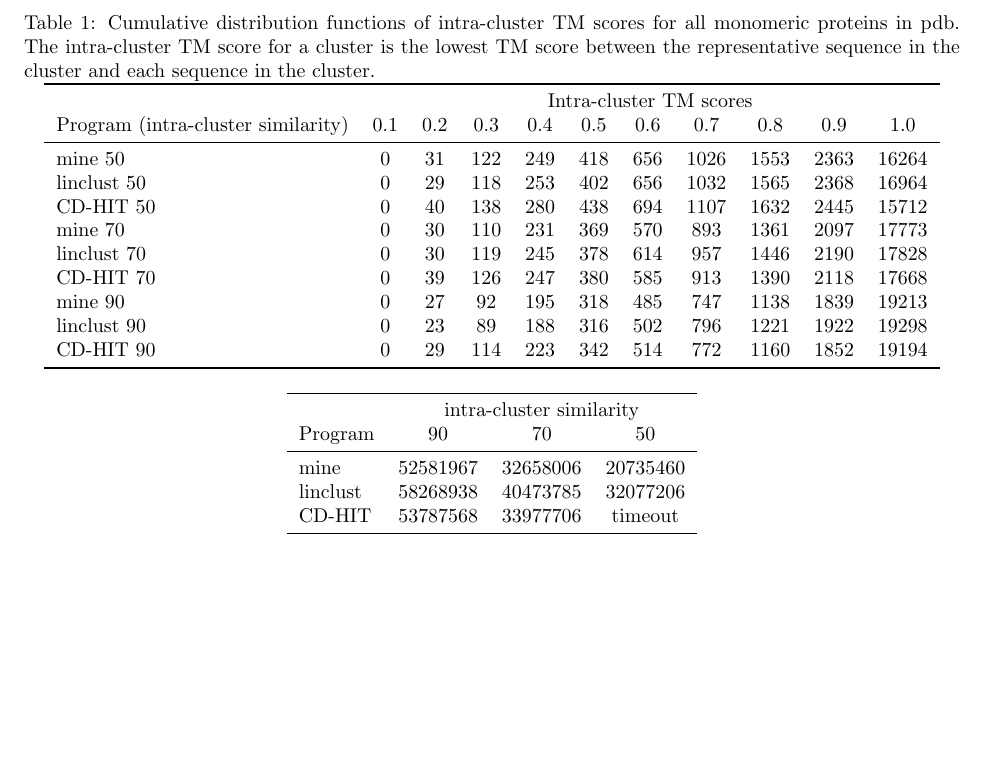
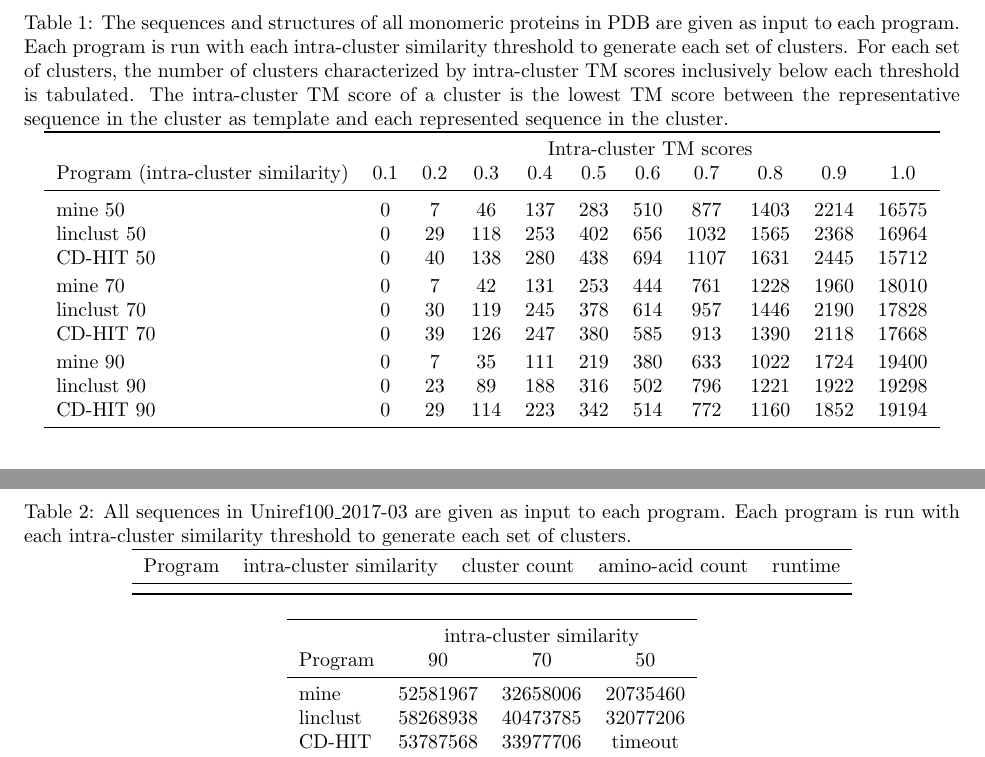
Before and after one commit to zhaoxiaofei/fgclust, a LaTeX paper (tex/clust.tex): part of page 4 of 5 before the commit and two parts of pages 4 and 5 of 5 after it, the two joined at a grey line, cut at the place of the change, the shorter picture padded with empty space. Compiled offline with pdfLaTeX.

Commit message:
Updated table legends

```diff
--- a/tex/clust.tex
+++ b/tex/clust.tex
@@ -2,52 +2,11 @@
 
 \usepackage[margin=1in]{geometry}
 
-\usepackage{pgfplotstable,booktabs}
-\usepackage{filecontents}
+\usepackage{booktabs}
+%\usepackage{pgfplotstable,booktabs}
+%\usepackage{filecontents}
 
 %\usepackage{csvsimple}
-
-\begin{filecontents*}{sim50.csv}
-TM-score,mine,linclust,cd-hit
-0.1,0,0,0
-0.2,31,29,40
-0.3,122,118,138
-0.4,249,253,280
-0.5,418,402,438
-0.6,656,656,694
-0.7,1026,1032,1107
-0.8,1553,1565,1632
-0.9,2363,2368,2445
-1.0,16264,16964,15712
-\end{filecontents*}
-
-\begin{filecontents*}{sim70.csv}
-TM score,mine,linclust,cd-hit
-0.1,0,0,0
-0.2,30,30,39
-0.3,110,119,126
-0.4,231,245,247
-0.5,369,378,380
-0.6,570,614,585
-0.7,893,957,913
-0.8,1361,1446,1390
-0.9,2097,2190,2118
-1.0,17773,17828,17668
-\end{filecontents*}
-
-\begin{filecontents*}{sim90.csv}
-TM score,mine,linclust,cd-hit
-0.1,0,0,0
-0.2,27,23,29
-0.3,92,89,114
-0.4,195,188,223
-0.5,318,316,342
-0.6,485,502,514
-0.7,747,796,772
-0.8,1138,1221,1160
-0.9,1839,1922,1852
-1.0,19213,19298,19194
-\end{filecontents*}
 
 %opening
 \title{}
@@ -237,51 +196,49 @@ For example, the edit similarity between \texttt{AAACGGG} and \texttt{AAAGGG} is
 
 \begin{table}%[!htbp]
 \centering
-\caption{Cumulative distribution functions of intra-cluster TM scores for all monomeric proteins in pdb. The intra-cluster TM score for a cluster is the lowest TM score between the representative sequence in the cluster and each sequence in the cluster.}
+\caption{
+The sequences and structures of all monomeric proteins in PDB are given as input to each program.
+Each program is run with each intra-cluster similarity threshold to generate each set of clusters.
+For each set of clusters, the number of clusters characterized by intra-cluster TM scores inclusively below each threshold is tabulated.
+The intra-cluster TM score of a cluster is the lowest TM score between the representative sequence in the cluster as template and each represented sequence in the cluster.}
 
-%\pgfplotstabletypeset[
-%col sep = comma,
-%string replace*={_}{\textsubscript},
-%every head row/.style={before row=\toprule,after row=\midrule},
-%every last row/.style={after row=\bottomrule},
-%display columns/0/.style={string type,column name={TM score}}
-%]
-%{sim50.csv}
-%\pgfplotstabletypeset[
-%col sep = comma,
-%string replace*={_}{\textsubscript},
-%every head row/.style={before row=\toprule,after row=\midrule},
-%every last row/.style={after row=\bottomrule},
-%display columns/0/.style={string type,column name={}}
-%]
-%{sim70.csv}
-%\pgfplotstabletypeset[
-%col sep = comma,
-%string replace*={_}{\textsubscript},
-%every head row/.style={before row=\toprule,after row=\midrule},
-%every last row/.style={after row=\bottomrule},
-%display columns/0/.style={string type,column name={}}
-%]
-%{sim90.csv}
 \begin{tabular}{l c c c c c c c c c c}
 \toprule
  & \multicolumn{10}{c}{Intra-cluster TM scores} \\
 Program (intra-cluster similarity) & 0.1 & 0.2 & 0.3 & 0.4 & 0.5 & 0.6 & 0.7 & 0.8 & 0.9 & 1.0 \\
 \midrule
-mine 50 & 0 & 31 & 122 & 249 & 418 & 656 & 1026 & 1553 & 2363 & 16264 \\
+\vspace{-10pt}\\
+mine 50 & 0 & 7 & 46 & 137 & 283 & 510 & 877 & 1403 & 2214 & 16575 \\
 linclust 50 & 0 & 29 & 118 & 253 & 402 & 656 & 1032 & 1565 & 2368 & 16964 \\
-CD-HIT 50 & 0 & 40 & 138 & 280 & 438 & 694 & 1107 & 1632 & 2445 & 15712 \\
-
-mine 70 & 0 & 30 & 110 & 231 & 369 & 570 & 893 & 1361 & 2097 & 17773 \\
+CD-HIT 50 & 0 & 40 & 138 & 280 & 438 & 694 & 1107 & 1631 & 2445 & 15712 \\
+\vspace{-10pt}\\
+mine 70 & 0 & 7 & 42 & 131 & 253 & 444 & 761 & 1228 & 1960 & 18010 \\
 linclust 70 & 0 & 30 & 119 & 245 & 378 & 614 & 957 & 1446 & 2190 & 17828 \\
 CD-HIT 70 & 0 & 39 & 126 & 247 & 380 & 585 & 913 & 1390 & 2118 & 17668 \\
-
-mine 90 & 0 & 27 & 92 & 195 & 318 & 485 & 747 & 1138 & 1839 & 19213 \\
+\vspace{-10pt}\\
+mine 90 & 0 & 7 & 35 & 111 & 219 & 380 & 633 & 1022 & 1724 & 19400 \\
 linclust 90 & 0 & 23 & 89 & 188 & 316 & 502 & 796 & 1221 & 1922 & 19298 \\
 CD-HIT 90 & 0 & 29 & 114 & 223 & 342 & 514 & 772 & 1160 & 1852 & 19194 \\
 
 \bottomrule
 \end{tabular}
+\end{table}
+
+\begin{table}%[!htbp]
+	\centering
+	\caption{
+		All sequences in Uniref100\_2017-03 are given as input to each program.
+		Each program is run with each intra-cluster similarity threshold to generate each set of clusters.
+		%Every cluster has exactly one sequence as representative.
+	}
+	\begin{tabular}{l c c c c}
+		\toprule
+		Program & intra-cluster similarity & cluster count & amino-acid count & runtime \\
+		\midrule
+
+
+		\bottomrule
+	\end{tabular}
 \end{table}
 
 \begin{table}%[!htbp]
```
